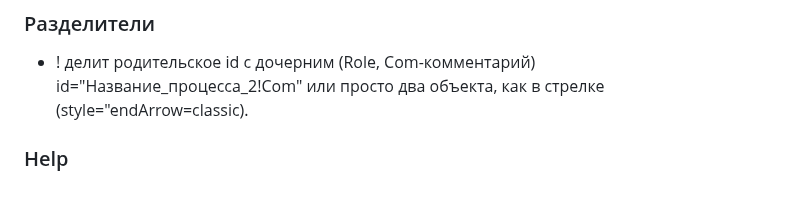
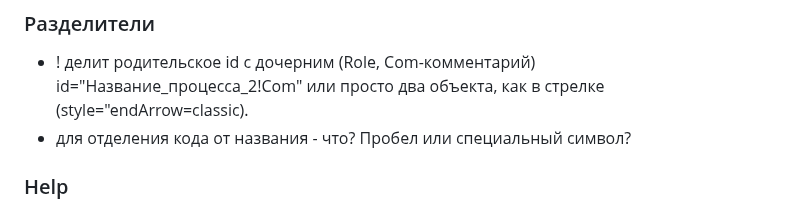
Before and after one commit to bpmbpm/draw-vad, a Markdown page: notation/readme.md, the part around the change. Drawn GitHub-style.

```diff
--- a/notation/readme.md
+++ b/notation/readme.md
@@ -70,6 +70,8 @@ https://www.drawio.com/doc/faq/custom-shapes
 
 ### Разделители
 - ! делит родительское id с дочерним (Role, Com-комментарий) id="Название_процесса_2!Com" или просто два объекта, как в стрелке (style="endArrow=classic).
+- для отделения кода от названия - что? Пробел или специальный символ?
+
 ### Help
 - Дополнительно \ Редактировать диаграмму (XML)
 - Кодировка UTF-8 no BOM
```
